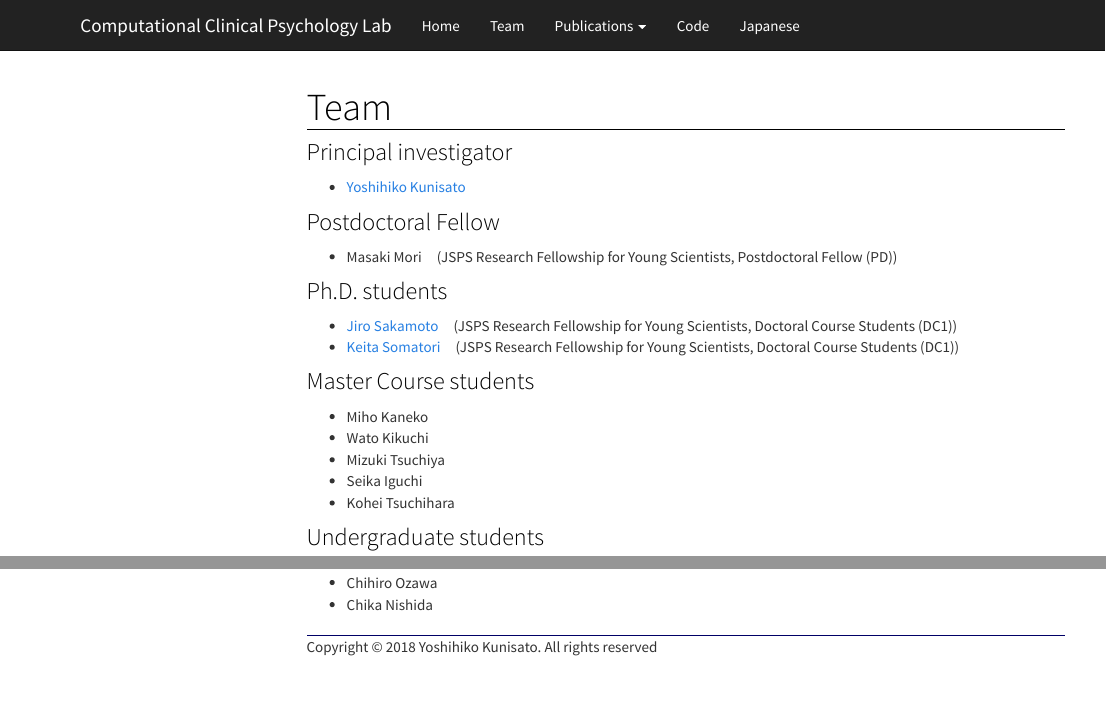
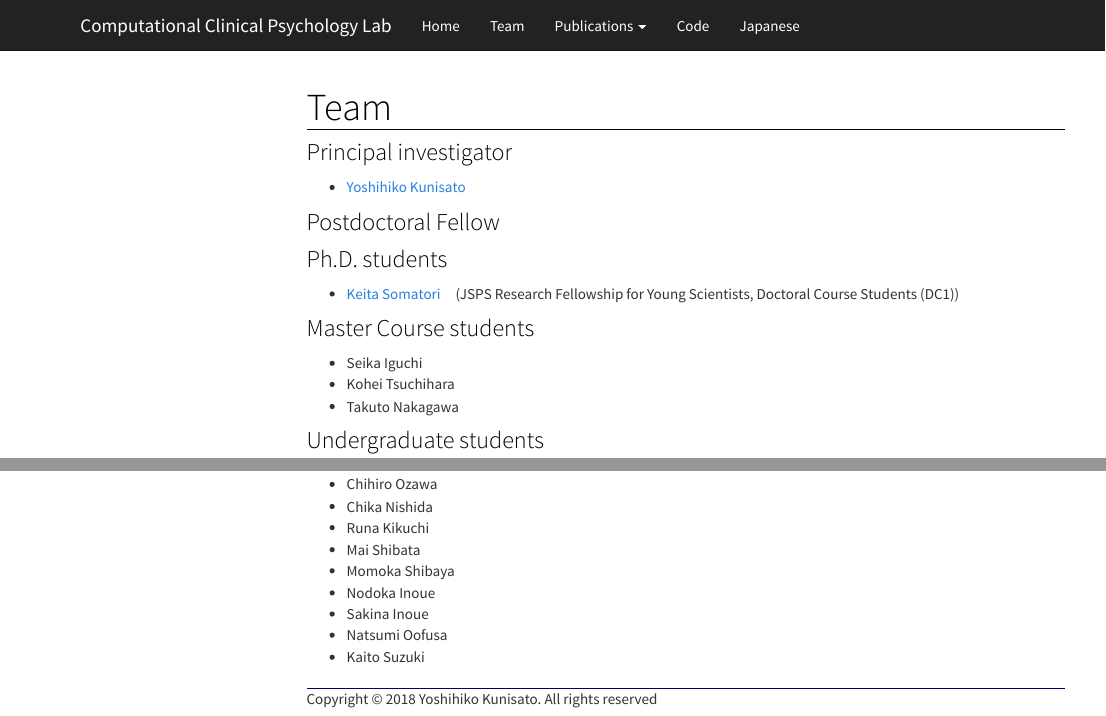
Before and after one commit to kunisatoLab/english, an R Markdown document (team.Rmd): the page in a window 1100 px wide, from its top, and a second part further down, joined at a grey line. Rendered offline with R 4.5, knitr and Pandoc, with nearby package versions; menus at the side of the page are left out.

Commit message:
チームの追加

```diff
--- a/team.Rmd
+++ b/team.Rmd
@@ -9,22 +9,15 @@ title: "Team"
 
 ### Postdoctoral Fellow
 
-- Masaki Mori　(JSPS Research Fellowship for Young Scientists, Postdoctoral Fellow (PD))
-
-
 ### Ph.D. students
 
-- [Jiro Sakamoto](https://mrunadon.github.io/blogdown_page/post/profile/)　(JSPS Research Fellowship for Young Scientists, Doctoral Course Students (DC1))
 - [Keita Somatori](https://ksomatori.github.io/homepage/index.html)　(JSPS Research Fellowship for Young Scientists, Doctoral Course Students (DC1))
-
 
 ### Master Course students
 
-- Miho Kaneko
-- Wato Kikuchi
-- Mizuki Tsuchiya
 - Seika Iguchi
 - Kohei Tsuchihara
+- Takuto Nakagawa
 
 ### Undergraduate students
 
@@ -41,3 +28,10 @@ title: "Team"
 - keisuke Inoue
 - Chihiro Ozawa
 - Chika Nishida
+- Runa Kikuchi
+- Mai Shibata
+- Momoka Shibaya
+- Nodoka Inoue
+- Sakina Inoue
+- Natsumi Oofusa
+- Kaito Suzuki
```
Also changed, not shown: team.Rmd (6 more changed lines), 1 other file.
